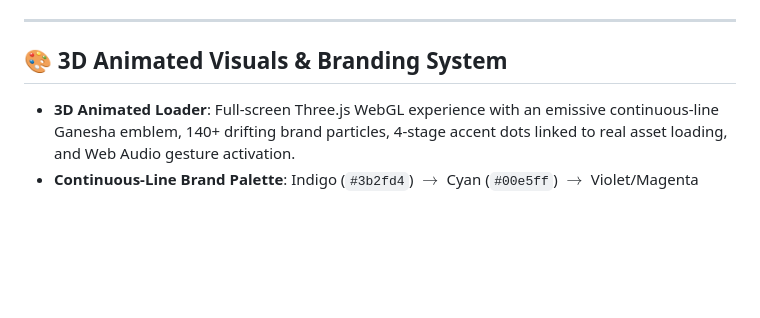
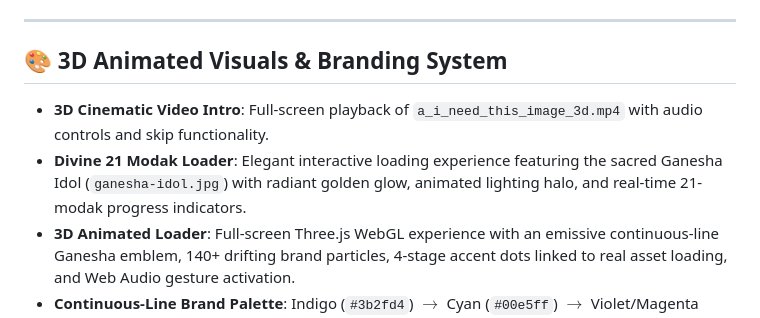
Before and after one commit to veerabhadraswami970-lgtm/ganesh, a Markdown page: README.md, the part around the change. Drawn GitHub-style; blank space fills up the shorter version.

Commit message:
docs: update README with 3D intro video and divine idol details

```diff
--- a/README.md
+++ b/README.md
@@ -55,6 +55,8 @@ Open `http://localhost:8080` in your browser.
 
 ## 🎨 3D Animated Visuals & Branding System
 
+- **3D Cinematic Video Intro**: Full-screen playback of `a_i_need_this_image_3d.mp4` with audio controls and skip functionality.
+- **Divine 21 Modak Loader**: Elegant interactive loading experience featuring the sacred Ganesha Idol (`ganesha-idol.jpg`) with radiant golden glow, animated lighting halo, and real-time 21-modak progress indicators.
 - **3D Animated Loader**: Full-screen Three.js WebGL experience with an emissive continuous-line Ganesha emblem, 140+ drifting brand particles, 4-stage accent dots linked to real asset loading, and Web Audio gesture activation.
 - **Continuous-Line Brand Palette**: Indigo (`#3b2fd4`) $\rightarrow$ Cyan (`#00e5ff`) $\rightarrow$ Violet/Magenta (`#a63bd6`) $\rightarrow$ Amber/Gold (`#f2b33d`) $\rightarrow$ Coral/Rose (`#e8547a`) on pure black.
 - **3D Ambient Background**: Three.js canvas featuring floating diyas with flickering point lights, petals, golden dust, and mouse/gyroscope parallax responsiveness.
```
